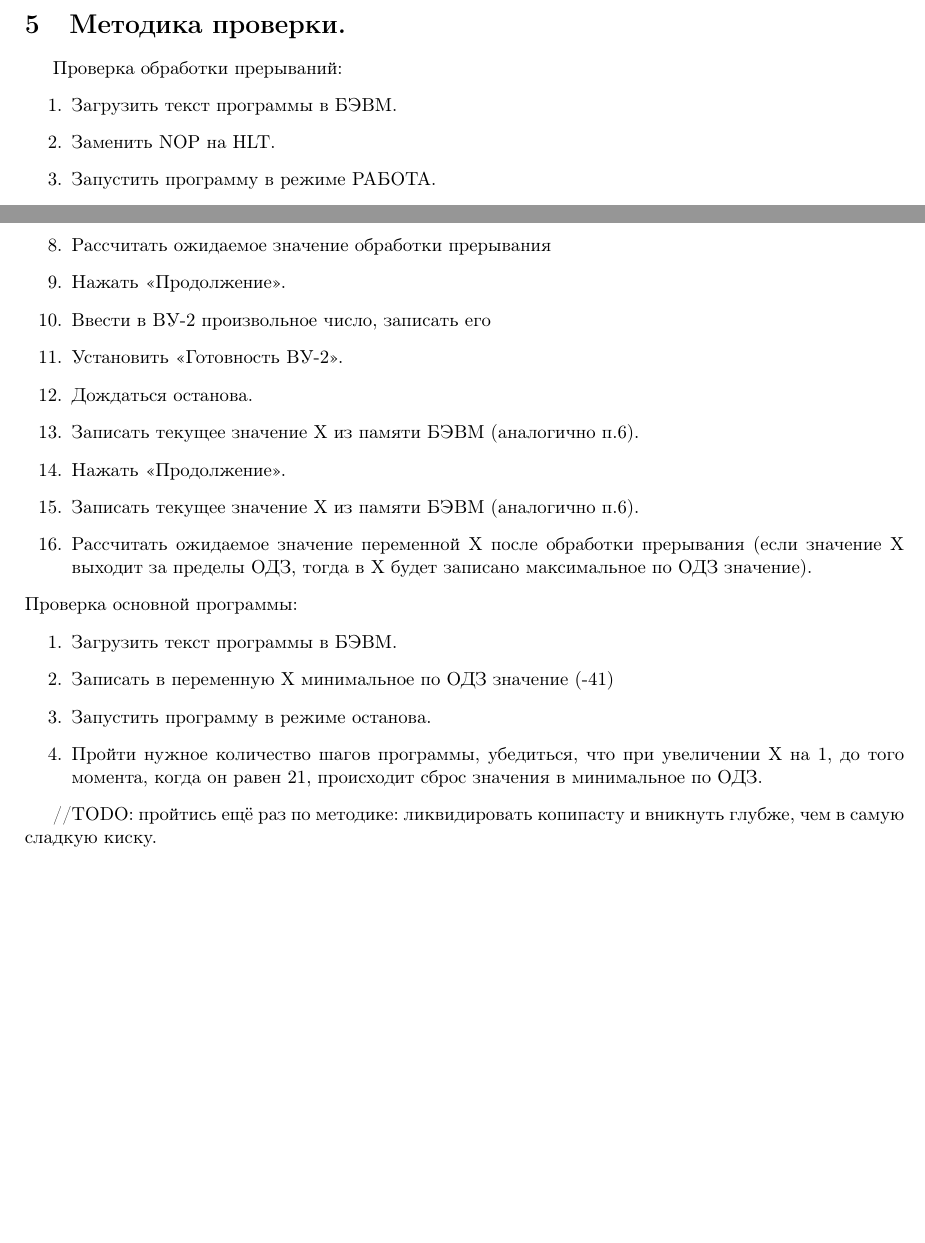
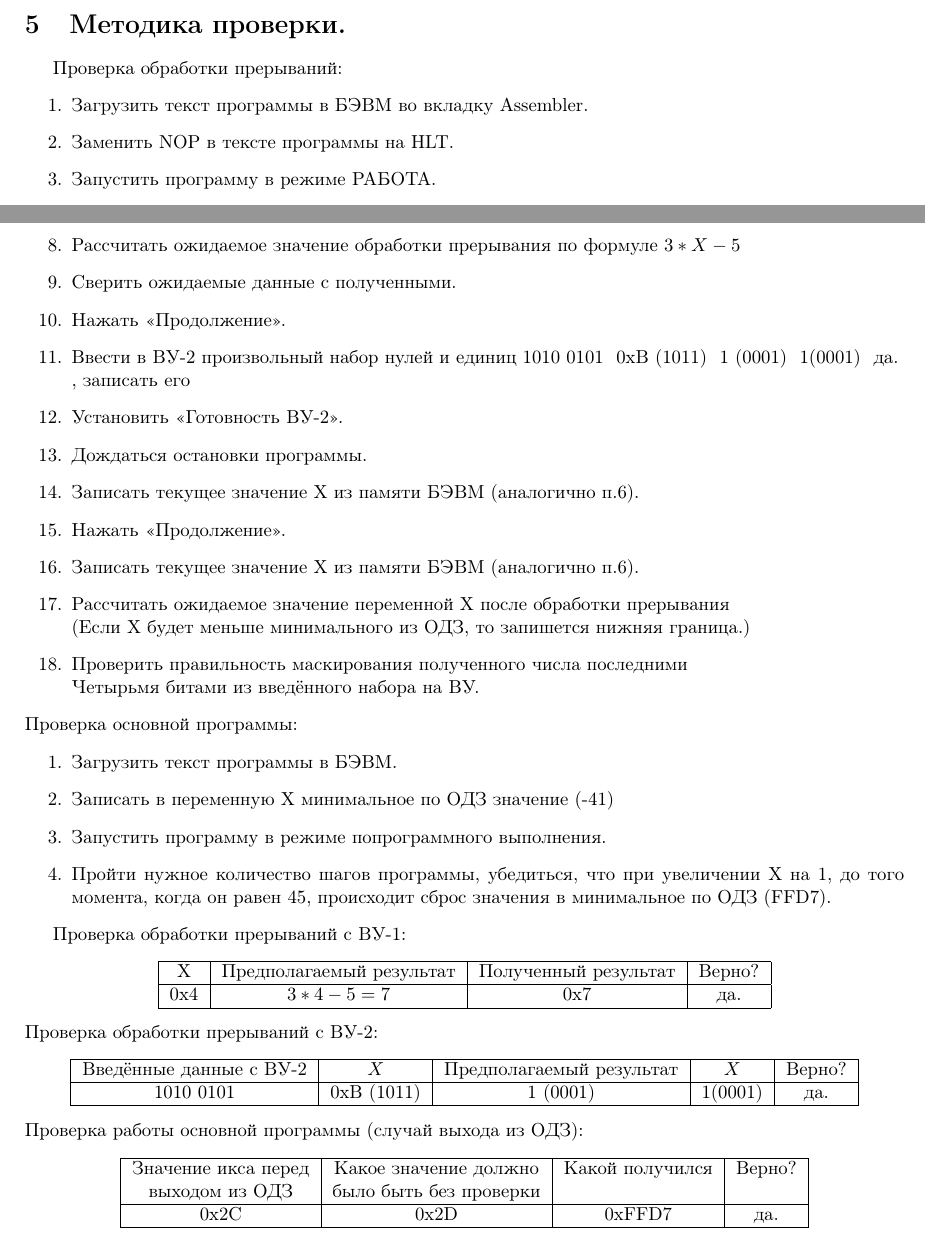
Before and after one commit to Kyoto67/VT_labs_1, a LaTeX document (report.tex, which reads tex/main_page.tex): two parts of pages 3 and 4 of 4, joined at a grey line, cut so that both start at the same text, the shorter picture padded with empty space. The pictures show the PDF file report.pdf that the author committed with the source.

Commit message:
сдал исполнение

```diff
--- a/tex/main_page.tex
+++ b/tex/main_page.tex
@@ -129,11 +125,11 @@ INT1:   DI
 \section{Методика проверки.}
 Проверка обработки прерываний:
 \begin{enumerate}
-    \item Загрузить текст программы в БЭВМ.
-    \item Заменить NOP на HLT.
+    \item Загрузить текст программы в БЭВМ во вкладку Assembler.
+    \item Заменить NOP в тексте программы на HLT.
     \item Запустить программу в режиме РАБОТА.
     \item Установить «Готовность ВУ-1».
-    \item Дождаться останова.
+    \item Дождаться остановки программы.
     \item Записать текущее значение X из памяти БЭВМ:
     \begin{enumerate}
         \item Запомнить текущее состояние счетчика команд.
@@ -144,25 +140,58 @@ INT1:   DI
         \item Вернуть счетчик команд в исходное состояние.
     \end{enumerate}
     \item  Записать результат обработки прерывания – содержимое DR контроллера ВУ-1
-    \item Рассчитать ожидаемое значение обработки прерывания
+    \item Рассчитать ожидаемое значение обработки прерывания по формуле $3*X-5$
+    \item Сверить ожидаемые данные с полученными.
     \item Нажать «Продолжение».
-    \item Ввести в ВУ-2 произвольное число, записать его
+    \item Ввести в ВУ-2 произвольный набор нулей и единиц 1010 0101    & 0xB (1011)   & 1 (0001)  & 1(0001)   & да.  \\
+    , записать его
     \item Установить «Готовность ВУ-2».
-    \item Дождаться останова.
+    \item Дождаться остановки программы.
     \item Записать текущее значение X из памяти БЭВМ (аналогично п.6).
     \item Нажать «Продолжение».
     \item Записать текущее значение X из памяти БЭВМ (аналогично п.6).
-    \item Рассчитать ожидаемое значение переменной X после обработки прерывания
-    (если значение X выходит за пределы ОДЗ, тогда в X будет записано максимальное по
-    ОДЗ значение).
+    \item Рассчитать ожидаемое значение переменной X после обработки прерывания \\
+    (Если X будет меньше минимального из ОДЗ, то запишется нижняя граница.)
+    \item Проверить правильность маскирования полученного числа последними\\
+    Четырьмя битами из введённого набора на ВУ.
 \end{enumerate}
 Проверка основной программы:
 \begin{enumerate}
     \item Загрузить текст программы в БЭВМ.
     \item Записать в переменную X минимальное по ОДЗ значение (-41)
-    \item Запустить программу в режиме останова.
-    \item Пройти нужное количество шагов программы, убедиться, что при увеличении X на 1, до того момента, когда он равен 21, происходит сброс значения в
-минимальное по ОДЗ.
+    \item Запустить программу в режиме попрограммного выполнения.
+    \item Пройти нужное количество шагов программы, убедиться, что при увеличении X на 1, до того момента, когда он равен 45, происходит сброс значения в
+    минимальное по ОДЗ (FFD7).
 \end{enumerate}
 
-//TODO: пройтись ещё раз по методике: ликвидировать копипасту и вникнуть глубже, чем в самую сладкую киску.
+Проверка обработки прерываний с ВУ-1:
+\begin{center}
+    \begin{tabular}{|c|c|c|c|}
+        \hline
+        X   & Предполагаемый результат & Полученный результат & Верно? \\
+        \hline
+        0x4 & $3*4-5=7$                & 0x7                  & да.    \\
+        \hline
+    \end{tabular}
+\end{center}
+Проверка обработки прерываний с ВУ-2:
+\begin{center}
+    \begin{tabular}{|c|c|c|c|c|}
+        \hline
+        Введённые данные с ВУ-2 & $X_{исх}$  & Предполагаемый результат & $X_{рез}$ & Верно? \\
+        \hline
+        1010 0101               & 0xB (1011) & 1 (0001)                 & 1(0001)   & да.    \\
+        \hline
+    \end{tabular}
+\end{center}
+Проверка работы основной программы (случай выхода из ОДЗ):
+\begin{center}
+    \begin{tabular}{|c|c|c|c|}
+        \hline
+        Значение икса перед & Какое значение должно  & Какой получился & Верно? \\
+        выходом из ОДЗ      & было быть без проверки &                 &        \\
+        \hline
+        0x2C                & 0x2D                   & 0xFFD7          & да.    \\
+        \hline
+    \end{tabular}
+\end{center}
```
Also changed, not shown: report.pdf, tex/main_page.tex (14 more changed lines).
